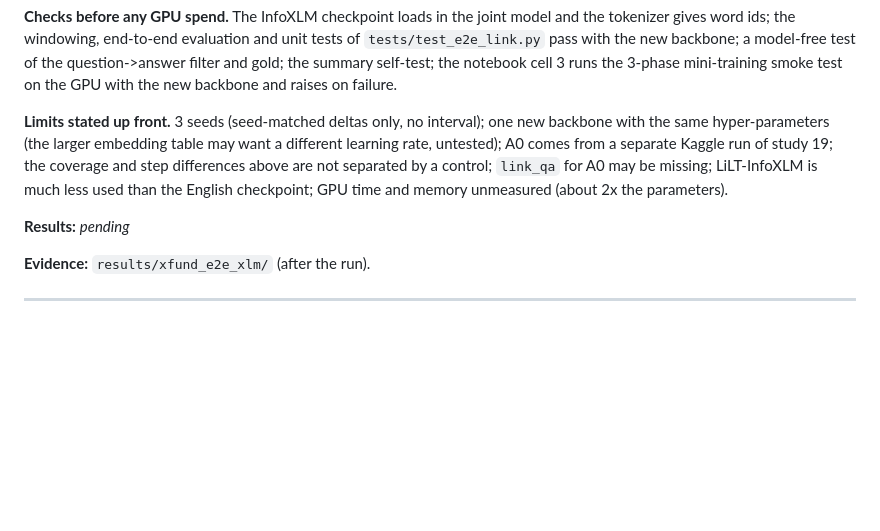
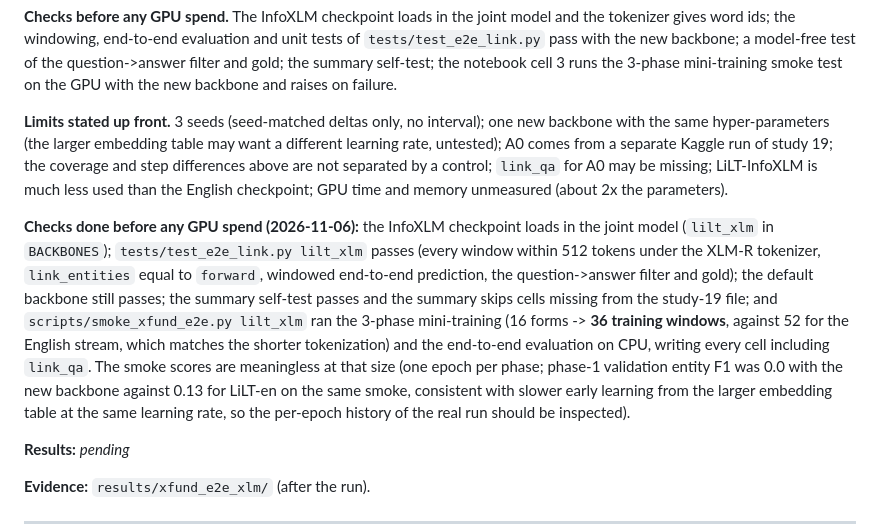
Before and after one commit to ABasakEE/KeyValue-Extraction, a Markdown page: STUDIES.md, the part around the change. Drawn GitHub-style; blank space fills up the shorter version.

Commit message:
docs(study-24): record the pre-run checks (CPU smoke with the new backbone passed)
Co-Authored-By: Claude Sonnet 5.5 <noreply@anthropic.com>

```diff
--- a/STUDIES.md
+++ b/STUDIES.md
@@ -1136,6 +1136,8 @@ Recall by group, seed 13, V0 -> selected: question->answer 66.4 -> 71.6; questio
 
 **Limits stated up front.** 3 seeds (seed-matched deltas only, no interval); one new backbone with the same hyper-parameters (the larger embedding table may want a different learning rate, untested); A0 comes from a separate Kaggle run of study 19; the coverage and step differences above are not separated by a control; `link_qa` for A0 may be missing; LiLT-InfoXLM is much less used than the English checkpoint; GPU time and memory unmeasured (about 2x the parameters).
 
+**Checks done before any GPU spend (2026-11-06):** the InfoXLM checkpoint loads in the joint model (`lilt_xlm` in `BACKBONES`); `tests/test_e2e_link.py lilt_xlm` passes (every window within 512 tokens under the XLM-R tokenizer, `link_entities` equal to `forward`, windowed end-to-end prediction, the question->answer filter and gold); the default backbone still passes; the summary self-test passes and the summary skips cells missing from the study-19 file; and `scripts/smoke_xfund_e2e.py lilt_xlm` ran the 3-phase mini-training (16 forms -> **36 training windows**, against 52 for the English stream, which matches the shorter tokenization) and the end-to-end evaluation on CPU, writing every cell including `link_qa`. The smoke scores are meaningless at that size (one epoch per phase; phase-1 validation entity F1 was 0.0 with the new backbone against 0.13 for LiLT-en on the same smoke, consistent with slower early learning from the larger embedding table at the same learning rate, so the per-epoch history of the real run should be inspected).
+
 **Results:** *pending*
 
 **Evidence:** `results/xfund_e2e_xlm/` (after the run).
```
